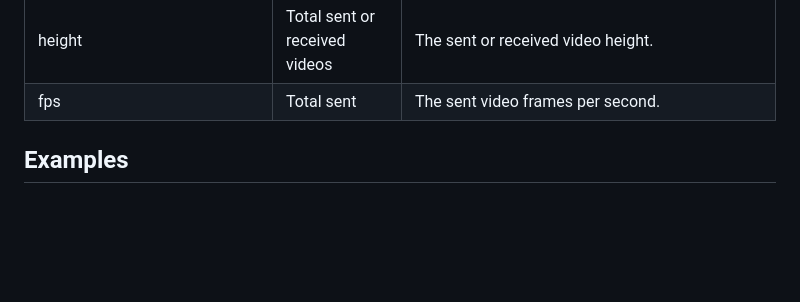
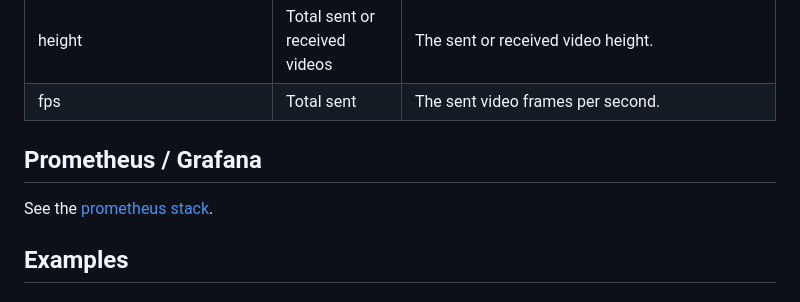
Before and after one commit to vpalmisano/webrtcperf, a Markdown page: README.md, the part around the change. GitHub-like rendering; blank space fills up the shorter version.

```diff
--- a/README.md
+++ b/README.md
@@ -71,6 +71,9 @@ Statistics values:
 | width                     | Total sent or received videos | The sent or received video width. |
 | height                    | Total sent or received videos | The sent or received video height. |
 | fps                       | Total sent | The sent video frames per second. |
+
+## Prometheus / Grafana
+See the [prometheus stack](prometheus-stack/README.md).
 
 ## Examples
 
```
Also changed, not shown: prometheus-stack/README.md (+13 -2 lines), prometheus-stack/medianode-dashboard.png (added), 1 other file.
